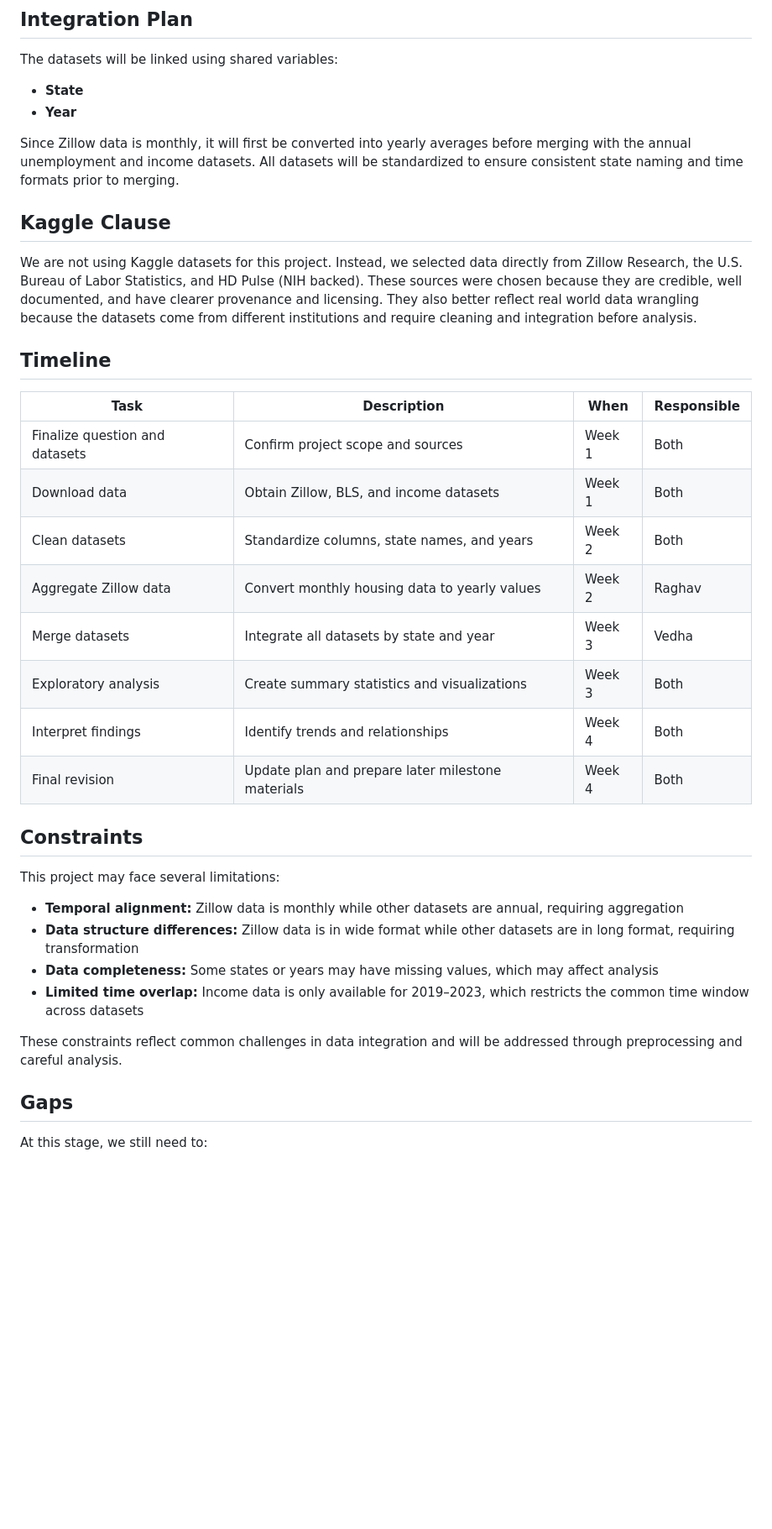
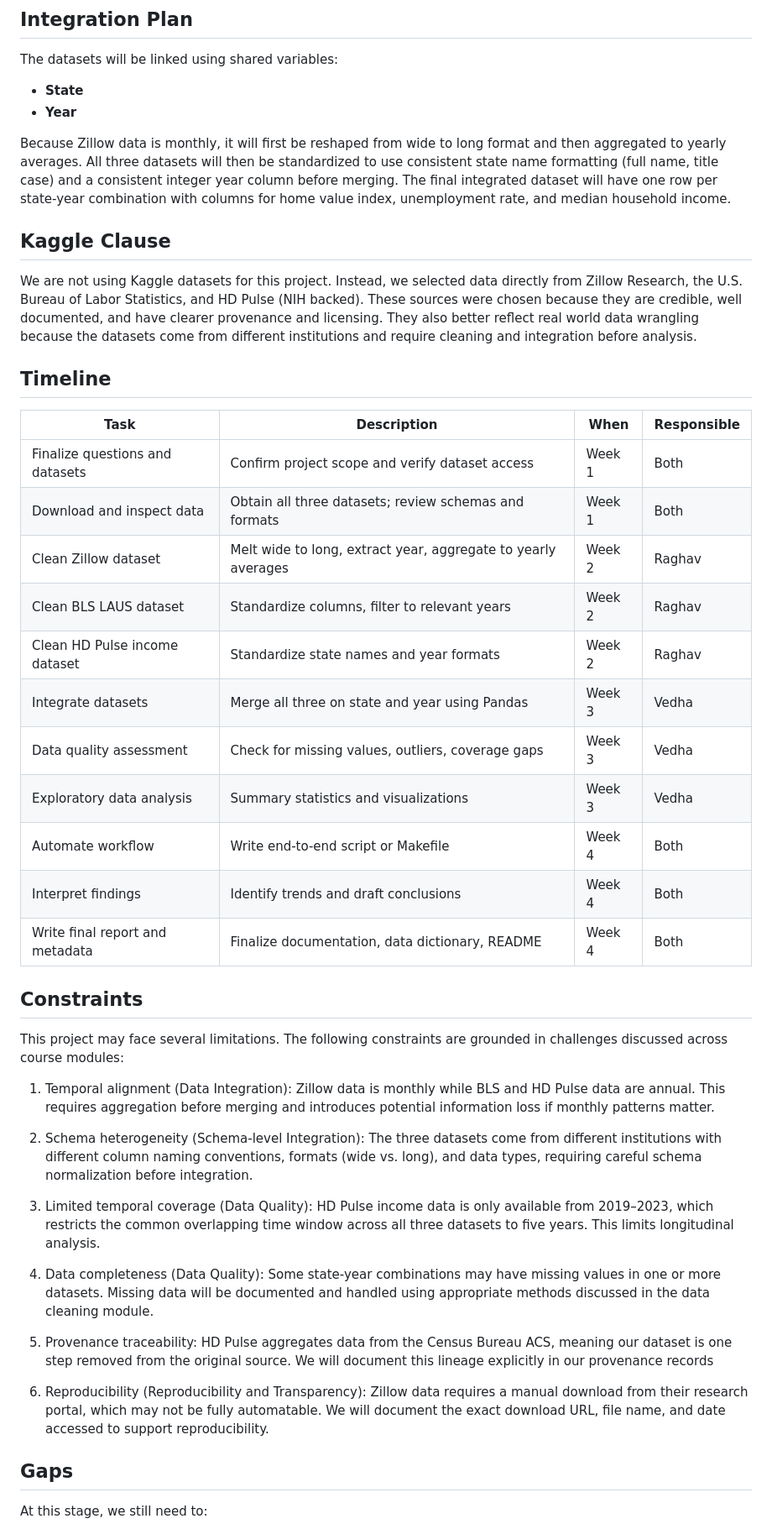
Before and after one commit to RaghavS4901/the-null-hypothesis, a Markdown page: ProjectPlan.md, the part around one of its changes. Shown at 84% size. Rendered like a GitHub page; blank space fills up the shorter version.

```diff
--- a/ProjectPlan.md
+++ b/ProjectPlan.md
@@ -97,7 +97,7 @@ The datasets will be linked using shared variables:
 - **State**
 - **Year**
 
-Since Zillow data is monthly, it will first be converted into yearly averages before merging with the annual unemployment and income datasets. All datasets will be standardized to ensure consistent state naming and time formats prior to merging.
+Because Zillow data is monthly, it will first be reshaped from wide to long format and then aggregated to yearly averages. All three datasets will then be standardized to use consistent state name formatting (full name, title case) and a consistent integer year column before merging. The final integrated dataset will have one row per state-year combination with columns for home value index, unemployment rate, and median household income.
 
 ## Kaggle Clause
 
@@ -105,27 +105,37 @@ We are not using Kaggle datasets for this project. Instead, we selected data dir
 
 ## Timeline
 
-| Task | Description | When | Responsible |
+ Task | Description | When | Responsible |
 |---|---|---|---|
-| Finalize question and datasets | Confirm project scope and sources | Week 1 | Both |
-| Download data | Obtain Zillow, BLS, and income datasets | Week 1 | Both |
-| Clean datasets | Standardize columns, state names, and years | Week 2 | Both |
-| Aggregate Zillow data | Convert monthly housing data to yearly values | Week 2 | Raghav |
-| Merge datasets | Integrate all datasets by state and year | Week 3 | Vedha |
-| Exploratory analysis | Create summary statistics and visualizations | Week 3 | Both |
-| Interpret findings | Identify trends and relationships | Week 4 | Both |
-| Final revision | Update plan and prepare later milestone materials | Week 4 | Both |
+| Finalize questions and datasets | Confirm project scope and verify dataset access | Week 1 | Both |
+| Download and inspect data | Obtain all three datasets; review schemas and formats | Week 1 | Both |
+| Clean Zillow dataset | Melt wide to long, extract year, aggregate to yearly averages | Week 2 | Raghav |
+| Clean BLS LAUS dataset | Standardize columns, filter to relevant years | Week 2 | Raghav |
+| Clean HD Pulse income dataset | Standardize state names and year formats | Week 2 | Raghav |
+| Integrate datasets | Merge all three on state and year using Pandas | Week 3 | Vedha |
+| Data quality assessment | Check for missing values, outliers, coverage gaps | Week 3 | Vedha |
+| Exploratory data analysis | Summary statistics and visualizations | Week 3 | Vedha |
+| Automate workflow | Write end-to-end script or Makefile | Week 4 | Both |
+| Interpret findings | Identify trends and draft conclusions | Week 4 | Both |
+| Write final report and metadata | Finalize documentation, data dictionary, README | Week 4 | Both |
+
 
 ## Constraints
 
-This project may face several limitations:
+This project may face several limitations. The following constraints are grounded in challenges discussed across course modules:
 
-- **Temporal alignment:** Zillow data is monthly while other datasets are annual, requiring aggregation
-- **Data structure differences:** Zillow data is in wide format while other datasets are in long format, requiring transformation
-- **Data completeness:** Some states or years may have missing values, which may affect analysis
-- **Limited time overlap:** Income data is only available for 2019–2023, which restricts the common time window across datasets
+1. Temporal alignment (Data Integration): Zillow data is monthly while BLS and HD Pulse data are annual. This requires aggregation before merging and introduces potential information loss if monthly patterns matter.
 
-These constraints reflect common challenges in data integration and will be addressed through preprocessing and careful analysis.
+2. Schema heterogeneity (Schema-level Integration): The three datasets come from different institutions with different column naming conventions, formats (wide vs. long), and data types, requiring careful schema normalization before integration.
+
+3. Limited temporal coverage  (Data Quality): HD Pulse income data is only available from 2019–2023, which restricts the common overlapping time window across all three datasets to five years. This limits longitudinal analysis.
+
+4. Data completeness (Data Quality): Some state-year combinations may have missing values in one or more datasets. Missing data will be documented and handled using appropriate methods discussed in the data cleaning module.
+
+5. Provenance traceability: HD Pulse aggregates data from the Census Bureau ACS, meaning our dataset is one step removed from the original source. We will document this lineage explicitly in our provenance records
+
+6. Reproducibility (Reproducibility and Transparency): Zillow data requires a manual download from their research portal, which may not be fully automatable. We will document the exact download URL, file name, and date accessed to support reproducibility.
+
 
 ## Gaps
 
```
Also changed, not shown: other parts of ProjectPlan.md (+7 -2 lines).
